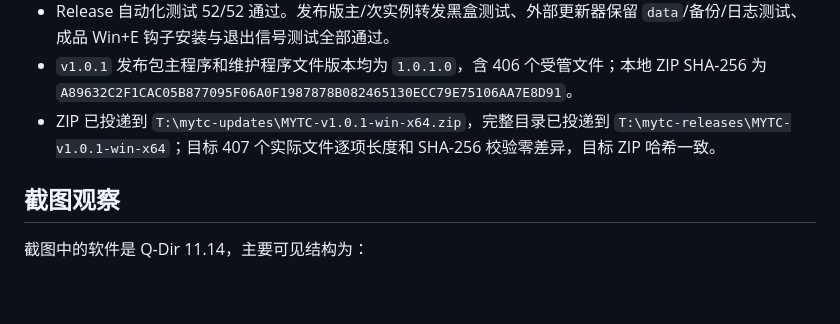
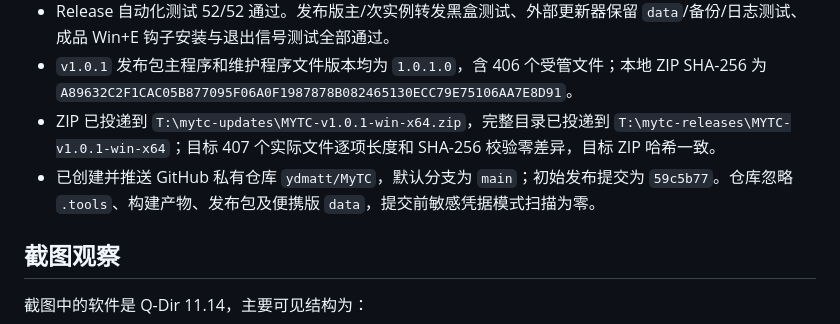
Before and after one commit to ydmatt/openTC, a Markdown page: PROJECT_MEMORY.md, the part around the change. GitHub-like rendering; blank space fills up the shorter version.

Commit message:
docs: record v1.0.1 delivery

```diff
--- a/PROJECT_MEMORY.md
+++ b/PROJECT_MEMORY.md
@@ -193,6 +193,7 @@
 - Release 自动化测试 52/52 通过。发布版主/次实例转发黑盒测试、外部更新器保留 `data`/备份/日志测试、成品 Win+E 钩子安装与退出信号测试全部通过。
 - `v1.0.1` 发布包主程序和维护程序文件版本均为 `1.0.1.0`，含 406 个受管文件；本地 ZIP SHA-256 为 `A89632C2F1CAC05B877095F06A0F1987878B082465130ECC79E75106AA7E8D91`。
 - ZIP 已投递到 `T:\mytc-updates\MYTC-v1.0.1-win-x64.zip`，完整目录已投递到 `T:\mytc-releases\MYTC-v1.0.1-win-x64`；目标 407 个实际文件逐项长度和 SHA-256 校验零差异，目标 ZIP 哈希一致。
+- 已创建并推送 GitHub 私有仓库 `ydmatt/MyTC`，默认分支为 `main`；初始发布提交为 `59c5b77`。仓库忽略 `.tools`、构建产物、发布包及便携版 `data`，提交前敏感凭据模式扫描为零。
 
 ## 截图观察
 
```
